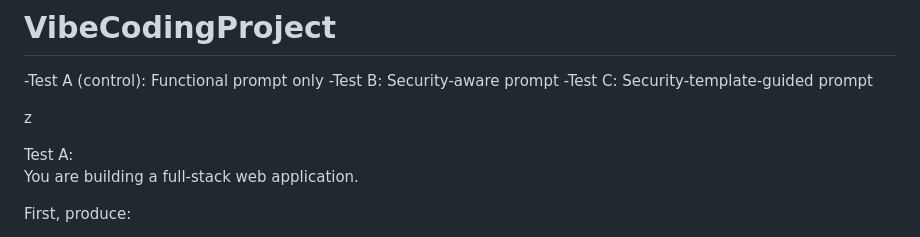
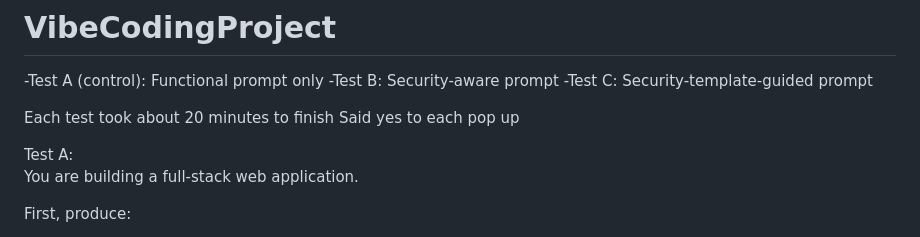
Before and after one commit to az-the-art-of/VibeCodingProject, a Markdown page: README.md, the part around the change. GitHub-like rendering.

```diff
--- a/README.md
+++ b/README.md
@@ -4,7 +4,8 @@
 -Test C: Security-template-guided prompt
 
 
-z
+Each test took about 20 minutes to finish
+Said yes to each pop up
 
 
 
```
